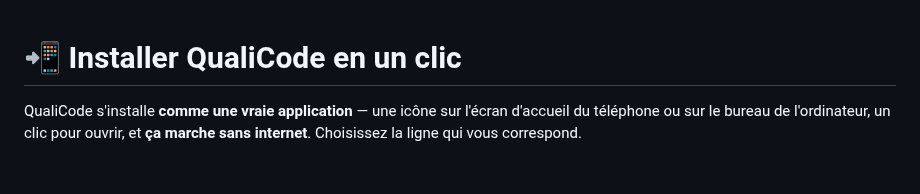
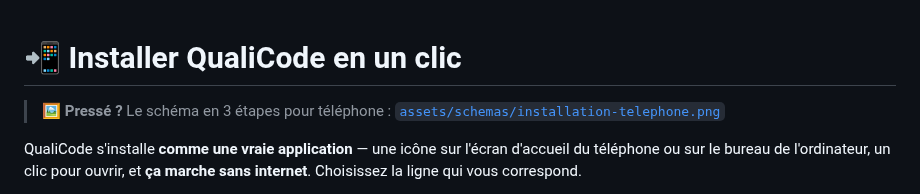
Before and after one commit to jacquesdunia2015-commits/JACK_M, a Markdown page: installateurs/LISEZ-MOI.md, the part around the change. Drawn GitHub-style; blank space fills up the shorter version.

```diff
--- a/installateurs/LISEZ-MOI.md
+++ b/installateurs/LISEZ-MOI.md
@@ -1,4 +1,7 @@
 # 📲 Installer QualiCode en un clic
+
+> 🖼️ **Pressé ?** Le schéma en 3 étapes pour téléphone :
+> [`assets/schemas/installation-telephone.png`](../assets/schemas/installation-telephone.png)
 
 QualiCode s'installe **comme une vraie application** — une icône sur l'écran
 d'accueil du téléphone ou sur le bureau de l'ordinateur, un clic pour ouvrir,
```
Also changed, not shown: INSTALLATION.md (+10 -0 lines), README.md (+1 -0 lines), assets/schemas/installation-telephone.png (added), 2 other files.
